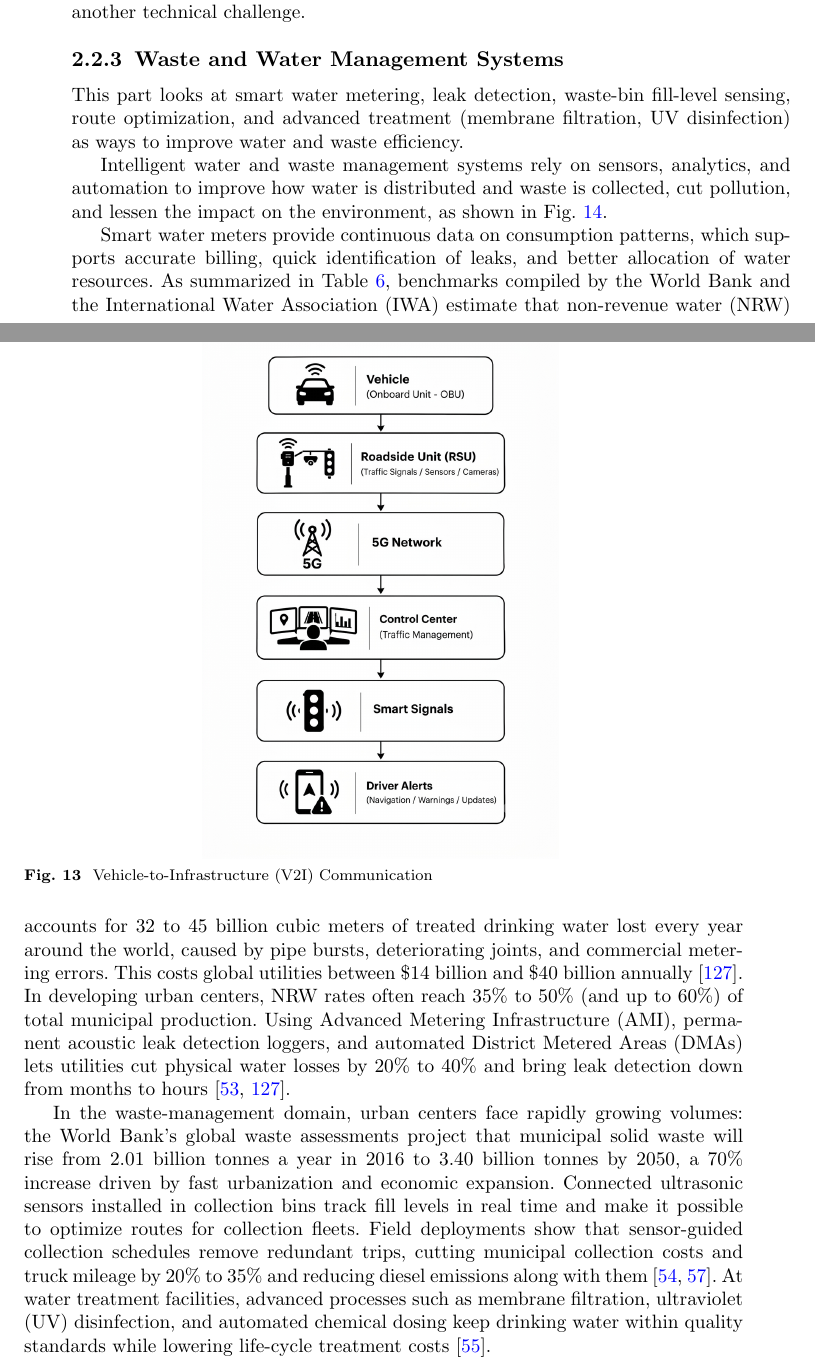
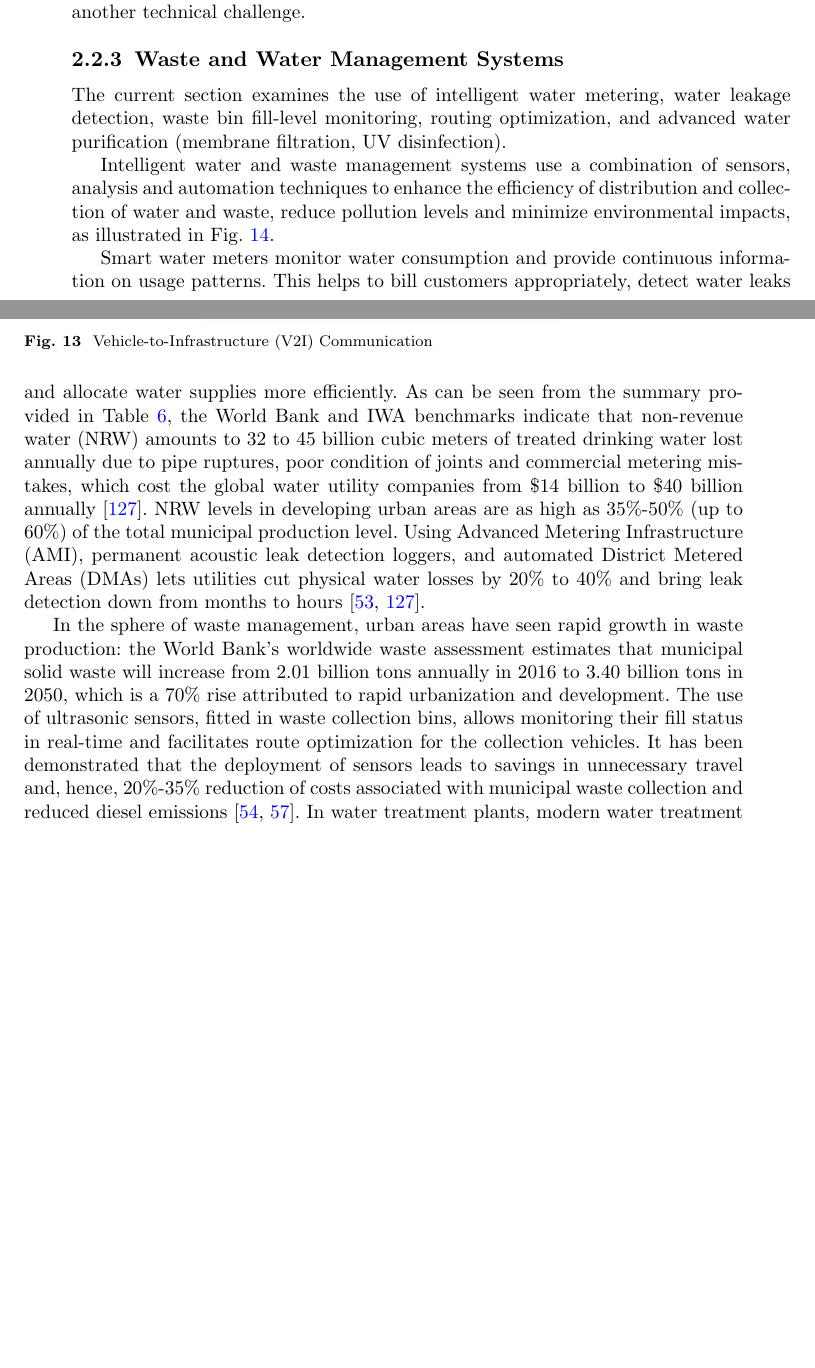
Before and after one commit to DerrickUnleashed/DesignSmartCities, a LaTeX paper (main.tex): two parts of pages 20 and 21 of 54, joined at a grey line, cut so that both start at the same text, the shorter picture padded with empty space. Compiled offline with pdfLaTeX.

Commit message:
update the section 2.2.3

```diff
--- a/main.tex
+++ b/main.tex
@@ -513,9 +513,11 @@ Vehicle-to-Infrastructure (V2I) communication enables vehicles to exchange infor
 Even with the many advantages, the installation of smart roads and highways faces several challenges. The implementation is costly, especially when putting up the technology needed, and the handling of traffic data poses privacy issues. Furthermore, interfacing the new technology with the existing traffic management infrastructure is another technical challenge.
 
 \subsubsection{Waste and Water Management Systems}
-\noindent This part looks at smart water metering, leak detection, waste-bin fill-level sensing, route optimization, and advanced treatment (membrane filtration, UV disinfection) as ways to improve water and waste efficiency.
+The current section examines the use of intelligent water metering, water leakage detection, waste bin fill-level monitoring, routing optimization, and advanced water purification (membrane filtration, UV disinfection).
 
-Intelligent water and waste management systems rely on sensors, analytics, and automation to improve how water is distributed and waste is collected, cut pollution, and lessen the impact on the environment, as shown in Fig.~\ref{fig:water}.
+Intelligent water and waste management systems use a combination of sensors, analysis and automation techniques to enhance the efficiency of distribution and collection of water and waste, reduce pollution levels and minimize environmental impacts, as illustrated in Fig.~\ref{fig:water}.
+
+Smart water meters monitor water consumption and provide continuous information on usage patterns. This helps to bill customers appropriately, detect water leaks and allocate water supplies more efficiently. As can be seen from the summary provided in Table~\ref{tab:nrw_benchmarks}, the World Bank and IWA benchmarks indicate that non-revenue water (NRW) amounts to 32 to 45 billion cubic meters of treated drinking water lost annually due to pipe ruptures, poor condition of joints and commercial metering mistakes, which cost the global water utility companies from \$14 billion to \$40 billion annually \cite{r127}. NRW levels in developing urban areas are as high as 35\%-50\% (up to 60\%) of the total municipal production level. Using Advanced Metering Infrastructure (AMI), permanent acoustic leak detection loggers, and automated District Metered Areas (DMAs) lets utilities cut physical water losses by 20\% to 40\% and bring leak detection down from months to hours \cite{r53,r127}.
 
 \begin{figure}[ht]
 \centering
@@ -523,8 +525,6 @@ Intelligent water and waste management systems rely on sensors, analytics, and a
 \caption{Smart Water and Waste Management Systems}
 \label{fig:water}
 \end{figure}
-
-Smart water meters provide continuous data on consumption patterns, which supports accurate billing, quick identification of leaks, and better allocation of water resources. As summarized in Table~\ref{tab:nrw_benchmarks}, benchmarks compiled by the World Bank and the International Water Association (IWA) estimate that non-revenue water (NRW) accounts for 32 to 45 billion cubic meters of treated drinking water lost every year around the world, caused by pipe bursts, deteriorating joints, and commercial metering errors. This costs global utilities between \$14 billion and \$40 billion annually \cite{r127}. In developing urban centers, NRW rates often reach 35\% to 50\% (and up to 60\%) of total municipal production. Using Advanced Metering Infrastructure (AMI), permanent acoustic leak detection loggers, and automated District Metered Areas (DMAs) lets utilities cut physical water losses by 20\% to 40\% and bring leak detection down from months to hours \cite{r53,r127}.
 
 \begin{table}[!t]
 \caption{Global Non-Revenue Water (NRW) Losses and Smart Network Mitigation Benchmarks [Source: The World Bank and International Water Association (IWA) \cite{r127}]}
@@ -558,5 +558,5 @@ Smart AMI Metering & 15\% to 25\% billing gain & Eliminates under-registration a
 \end{tabularx}
 \end{table}
 
-In the waste-management domain, urban centers face rapidly growing volumes: the World Bank's global waste assessments project that municipal solid waste will rise from 2.01 billion tonnes a year in 2016 to 3.40 billion tonnes by 2050, a 70\% increase driven by fast urbanization and economic expansion. Connected ultrasonic sensors installed in collection bins track fill levels in real time and make it possible to optimize routes for collection fleets. Field deployments show that sensor-guided collection schedules remove redundant trips, cutting municipal collection costs and truck mileage by 20\% to 35\% and reducing diesel emissions along with them \cite{r54,r57}. At water treatment facilities, advanced processes such as membrane filtration, ultraviolet (UV) disinfection, and automated chemical dosing keep drinking water within quality standards while lowering life-cycle treatment costs \cite{r55}.
+In the sphere of waste management, urban areas have seen rapid growth in waste production: the World Bank's worldwide waste assessment estimates that municipal solid waste will increase from 2.01 billion tons annually in 2016 to 3.40 billion tons in 2050, which is a 70\% rise attributed to rapid urbanization and development. The use of ultrasonic sensors, fitted in waste collection bins, allows monitoring their fill status in real-time and facilitates route optimization for the collection vehicles. It has been demonstrated that the deployment of sensors leads to savings in unnecessary travel and, hence, 20\%-35\% reduction of costs associated with municipal waste collection and reduced diesel emissions \cite{r54,r57}. In water treatment plants, modern water treatment techniques include membrane filtration, ultraviolet (UV) treatment, and chemical dosing systems, which help keep drinking water quality high while reducing the cost of its treatment \cite{r55}.
 
```
Also changed, not shown: main.tex (4 more changed lines), 1 other file.
